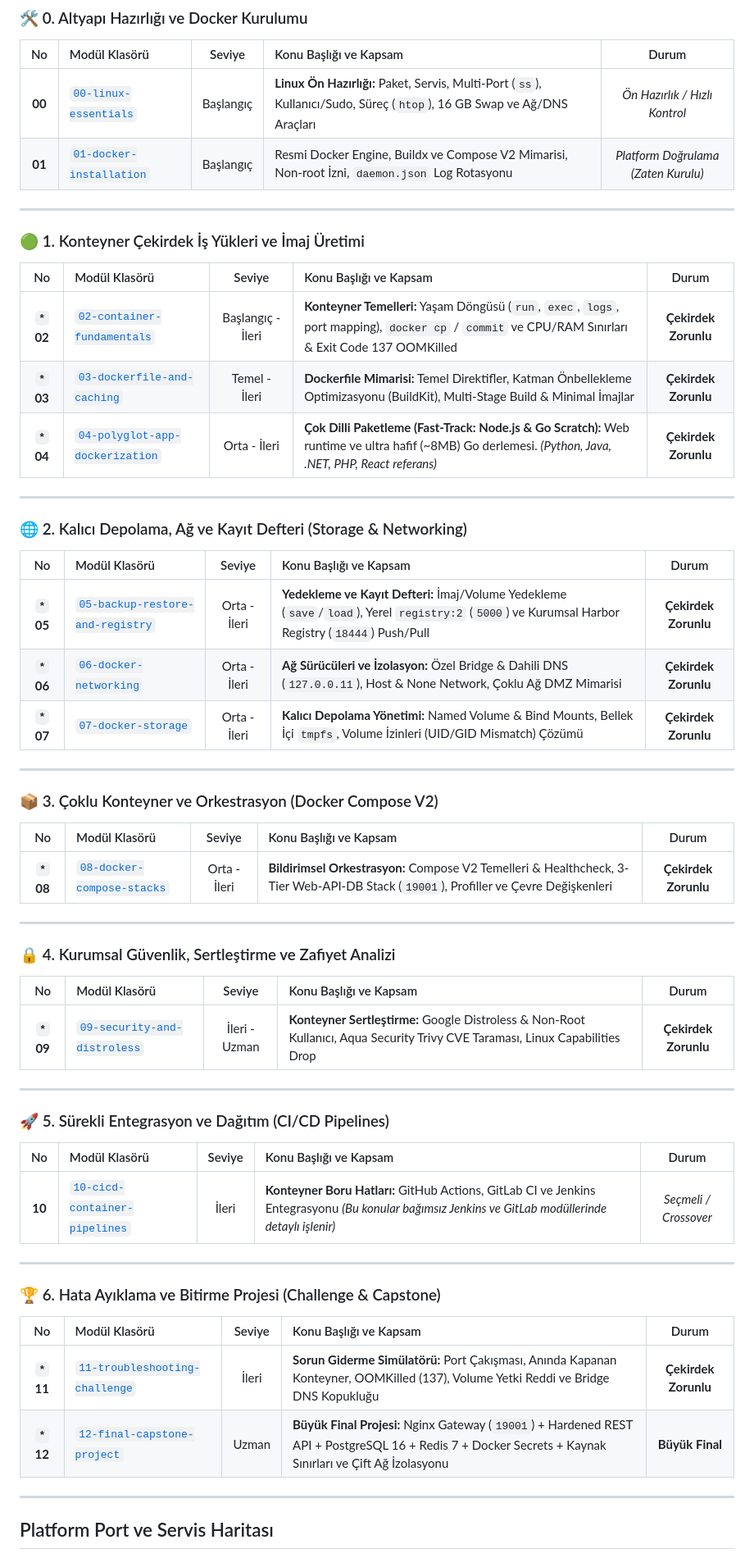
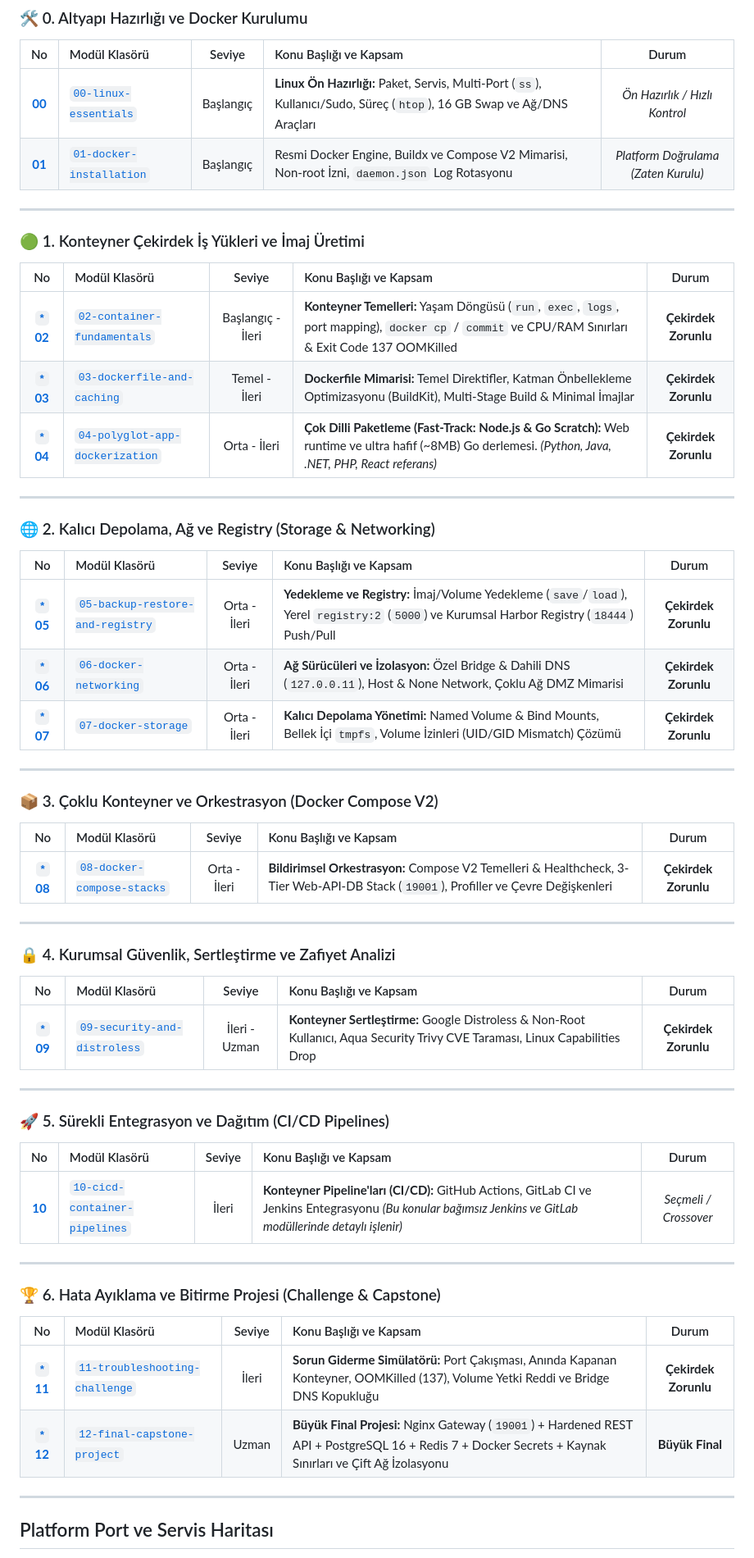
Before and after one commit to altinbogahavanur/devopslabs2, a Markdown page: README.md, the part around one of its changes. Shown at 82% size. Rendered like a GitHub page.

Commit message:
docs(readme): add direct navigation links to modules and normalize section titles

```diff
--- a/README.md
+++ b/README.md
@@ -16,55 +16,55 @@ Bu laboratuvar serisi; Linux sistem yönetiminden ve Docker Engine mimarisinden
 ### 🛠️ 0. Altyapı Hazırlığı ve Docker Kurulumu
 | No | Modül Klasörü | Seviye | Konu Başlığı ve Kapsam | Durum |
 |:---:|:---|:---:|:---|:---:|
-| **00** | [`00-linux-essentials`](00-linux-essentials/README.md) | Başlangıç | **Linux Ön Hazırlığı:** Paket, Servis, Multi-Port (`ss`), Kullanıcı/Sudo, Süreç (`htop`), 16 GB Swap ve Ağ/DNS Araçları | *Ön Hazırlık / Hızlı Kontrol* |
-| **01** | [`01-docker-installation`](01-docker-installation/README.md) | Başlangıç | Resmi Docker Engine, Buildx ve Compose V2 Mimarisi, Non-root İzni, `daemon.json` Log Rotasyonu | *Platform Doğrulama (Zaten Kurulu)* |
+| [**00**](00-linux-essentials/README.md) | [`00-linux-essentials`](00-linux-essentials/README.md) | Başlangıç | **Linux Ön Hazırlığı:** Paket, Servis, Multi-Port (`ss`), Kullanıcı/Sudo, Süreç (`htop`), 16 GB Swap ve Ağ/DNS Araçları | *Ön Hazırlık / Hızlı Kontrol* |
+| [**01**](01-docker-installation/README.md) | [`01-docker-installation`](01-docker-installation/README.md) | Başlangıç | Resmi Docker Engine, Buildx ve Compose V2 Mimarisi, Non-root İzni, `daemon.json` Log Rotasyonu | *Platform Doğrulama (Zaten Kurulu)* |
 
 ---
 
 ### 🟢 1. Konteyner Çekirdek İş Yükleri ve İmaj Üretimi
 | No | Modül Klasörü | Seviye | Konu Başlığı ve Kapsam | Durum |
 |:---:|:---|:---:|:---|:---:|
-| **`*` 02** | [`02-container-fundamentals`](02-container-fundamentals/README.md) | Başlangıç - İleri | **Konteyner Temelleri:** Yaşam Döngüsü (`run`, `exec`, `logs`, port mapping), `docker cp` / `commit` ve CPU/RAM Sınırları & Exit Code 137 OOMKilled | **Çekirdek Zorunlu** |
-| **`*` 03** | [`03-dockerfile-and-caching`](03-dockerfile-and-caching/README.md) | Temel - İleri | **Dockerfile Mimarisi:** Temel Direktifler, Katman Önbellekleme Optimizasyonu (BuildKit), Multi-Stage Build & Minimal İmajlar | **Çekirdek Zorunlu** |
-| **`*` 04** | [`04-polyglot-app-dockerization`](04-polyglot-app-dockerization/README.md) | Orta - İleri | **Çok Dilli Paketleme (Fast-Track: Node.js & Go Scratch):** Web runtime ve ultra hafif (~8MB) Go derlemesi. *(Python, Java, .NET, PHP, React referans)* | **Çekirdek Zorunlu** |
+| [**`*` 02**](02-container-fundamentals/README.md) | [`02-container-fundamentals`](02-container-fundamentals/README.md) | Başlangıç - İleri | **Konteyner Temelleri:** Yaşam Döngüsü (`run`, `exec`, `logs`, port mapping), `docker cp` / `commit` ve CPU/RAM Sınırları & Exit Code 137 OOMKilled | **Çekirdek Zorunlu** |
+| [**`*` 03**](03-dockerfile-and-caching/README.md) | [`03-dockerfile-and-caching`](03-dockerfile-and-caching/README.md) | Temel - İleri | **Dockerfile Mimarisi:** Temel Direktifler, Katman Önbellekleme Optimizasyonu (BuildKit), Multi-Stage Build & Minimal İmajlar | **Çekirdek Zorunlu** |
+| [**`*` 04**](04-polyglot-app-dockerization/README.md) | [`04-polyglot-app-dockerization`](04-polyglot-app-dockerization/README.md) | Orta - İleri | **Çok Dilli Paketleme (Fast-Track: Node.js & Go Scratch):** Web runtime ve ultra hafif (~8MB) Go derlemesi. *(Python, Java, .NET, PHP, React referans)* | **Çekirdek Zorunlu** |
 
 ---
 
-### 🌐 2. Kalıcı Depolama, Ağ ve Kayıt Defteri (Storage & Networking)
+### 🌐 2. Kalıcı Depolama, Ağ ve Registry (Storage & Networking)
 | No | Modül Klasörü | Seviye | Konu Başlığı ve Kapsam | Durum |
 |:---:|:---|:---:|:---|:---:|
-| **`*` 05** | [`05-backup-restore-and-registry`](05-backup-restore-and-registry/README.md) | Orta - İleri | **Yedekleme ve Kayıt Defteri:** İmaj/Volume Yedekleme (`save`/`load`), Yerel `registry:2` (`5000`) ve Kurumsal Harbor Registry (`18444`) Push/Pull | **Çekirdek Zorunlu** |
-| **`*` 06** | [`06-docker-networking`](06-docker-networking/README.md) | Orta - İleri | **Ağ Sürücüleri ve İzolasyon:** Özel Bridge & Dahili DNS (`127.0.0.11`), Host & None Network, Çoklu Ağ DMZ Mimarisi | **Çekirdek Zorunlu** |
-| **`*` 07** | [`07-docker-storage`](07-docker-storage/README.md) | Orta - İleri | **Kalıcı Depolama Yönetimi:** Named Volume & Bind Mounts, Bellek İçi `tmpfs`, Volume İzinleri (UID/GID Mismatch) Çözümü | **Çekirdek Zorunlu** |
+| [**`*` 05**](05-backup-restore-and-registry/README.md) | [`05-backup-restore-and-registry`](05-backup-restore-and-registry/README.md) | Orta - İleri | **Yedekleme ve Registry:** İmaj/Volume Yedekleme (`save`/`load`), Yerel `registry:2` (`5000`) ve Kurumsal Harbor Registry (`18444`) Push/Pull | **Çekirdek Zorunlu** |
+| [**`*` 06**](06-docker-networking/README.md) | [`06-docker-networking`](06-docker-networking/README.md) | Orta - İleri | **Ağ Sürücüleri ve İzolasyon:** Özel Bridge & Dahili DNS (`127.0.0.11`), Host & None Network, Çoklu Ağ DMZ Mimarisi | **Çekirdek Zorunlu** |
+| [**`*` 07**](07-docker-storage/README.md) | [`07-docker-storage`](07-docker-storage/README.md) | Orta - İleri | **Kalıcı Depolama Yönetimi:** Named Volume & Bind Mounts, Bellek İçi `tmpfs`, Volume İzinleri (UID/GID Mismatch) Çözümü | **Çekirdek Zorunlu** |
 
 ---
 
 ### 📦 3. Çoklu Konteyner ve Orkestrasyon (Docker Compose V2)
 | No | Modül Klasörü | Seviye | Konu Başlığı ve Kapsam | Durum |
 |:---:|:---|:---:|:---|:---:|
-| **`*` 08** | [`08-docker-compose-stacks`](08-docker-compose-stacks/README.md) | Orta - İleri | **Bildirimsel Orkestrasyon:** Compose V2 Temelleri & Healthcheck, 3-Tier Web-API-DB Stack (`19001`), Profiller ve Çevre Değişkenleri | **Çekirdek Zorunlu** |
+| [**`*` 08**](08-docker-compose-stacks/README.md) | [`08-docker-compose-stacks`](08-docker-compose-stacks/README.md) | Orta - İleri | **Bildirimsel Orkestrasyon:** Compose V2 Temelleri & Healthcheck, 3-Tier Web-API-DB Stack (`19001`), Profiller ve Çevre Değişkenleri | **Çekirdek Zorunlu** |
 
 ---
 
 ### 🔒 4. Kurumsal Güvenlik, Sertleştirme ve Zafiyet Analizi
 | No | Modül Klasörü | Seviye | Konu Başlığı ve Kapsam | Durum |
 |:---:|:---|:---:|:---|:---:|
-| **`*` 09** | [`09-security-and-distroless`](09-security-and-distroless/README.md) | İleri - Uzman | **Konteyner Sertleştirme:** Google Distroless & Non-Root Kullanıcı, Aqua Security Trivy CVE Taraması, Linux Capabilities Drop | **Çekirdek Zorunlu** |
+| [**`*` 09**](09-security-and-distroless/README.md) | [`09-security-and-distroless`](09-security-and-distroless/README.md) | İleri - Uzman | **Konteyner Sertleştirme:** Google Distroless & Non-Root Kullanıcı, Aqua Security Trivy CVE Taraması, Linux Capabilities Drop | **Çekirdek Zorunlu** |
 
 ---
 
 ### 🚀 5. Sürekli Entegrasyon ve Dağıtım (CI/CD Pipelines)
 | No | Modül Klasörü | Seviye | Konu Başlığı ve Kapsam | Durum |
 |:---:|:---|:---:|:---|:---:|
-| **10** | [`10-cicd-container-pipelines`](10-cicd-container-pipelines/README.md) | İleri | **Konteyner Boru Hatları:** GitHub Actions, GitLab CI ve Jenkins Entegrasyonu *(Bu konular bağımsız Jenkins ve GitLab modüllerinde detaylı işlenir)* | *Seçmeli / Crossover* |
+| [**10**](10-cicd-container-pipelines/README.md) | [`10-cicd-container-pipelines`](10-cicd-container-pipelines/README.md) | İleri | **Konteyner Pipeline'ları (CI/CD):** GitHub Actions, GitLab CI ve Jenkins Entegrasyonu *(Bu konular bağımsız Jenkins ve GitLab modüllerinde detaylı işlenir)* | *Seçmeli / Crossover* |
 
 ---
 
 ### 🏆 6. Hata Ayıklama ve Bitirme Projesi (Challenge & Capstone)
 | No | Modül Klasörü | Seviye | Konu Başlığı ve Kapsam | Durum |
 |:---:|:---|:---:|:---|:---:|
-| **`*` 11** | [`11-troubleshooting-challenge`](11-troubleshooting-challenge/README.md) | İleri | **Sorun Giderme Simülatörü:** Port Çakışması, Anında Kapanan Konteyner, OOMKilled (137), Volume Yetki Reddi ve Bridge DNS Kopukluğu | **Çekirdek Zorunlu** |
-| **`*` 12** | [`12-final-capstone-project`](12-final-capstone-project/README.md) | Uzman | **Büyük Final Projesi:** Nginx Gateway (`19001`) + Hardened REST API + PostgreSQL 16 + Redis 7 + Docker Secrets + Kaynak Sınırları ve Çift Ağ İzolasyonu | **Büyük Final** |
+| [**`*` 11**](11-troubleshooting-challenge/README.md) | [`11-troubleshooting-challenge`](11-troubleshooting-challenge/README.md) | İleri | **Sorun Giderme Simülatörü:** Port Çakışması, Anında Kapanan Konteyner, OOMKilled (137), Volume Yetki Reddi ve Bridge DNS Kopukluğu | **Çekirdek Zorunlu** |
+| [**`*` 12**](12-final-capstone-project/README.md) | [`12-final-capstone-project`](12-final-capstone-project/README.md) | Uzman | **Büyük Final Projesi:** Nginx Gateway (`19001`) + Hardened REST API + PostgreSQL 16 + Redis 7 + Docker Secrets + Kaynak Sınırları ve Çift Ağ İzolasyonu | **Büyük Final** |
 
 ---
 
```
Also changed, not shown: other parts of README.md (+1 -1 lines).
